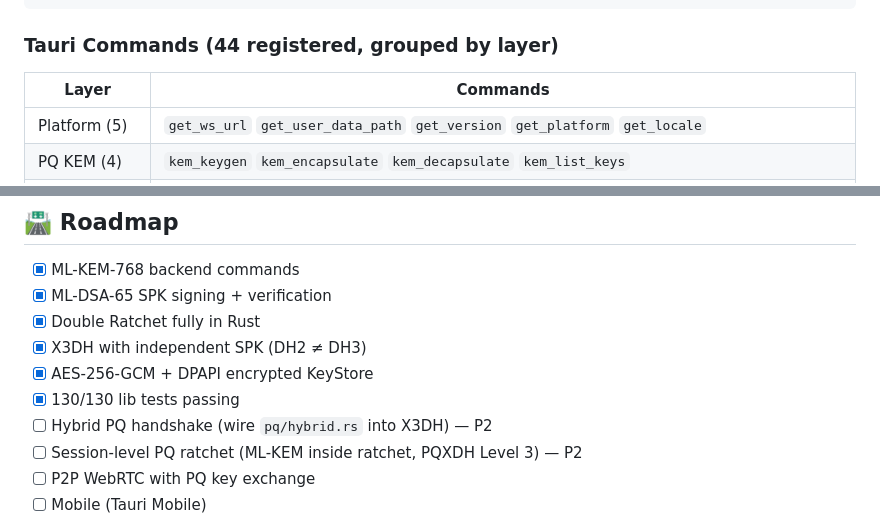
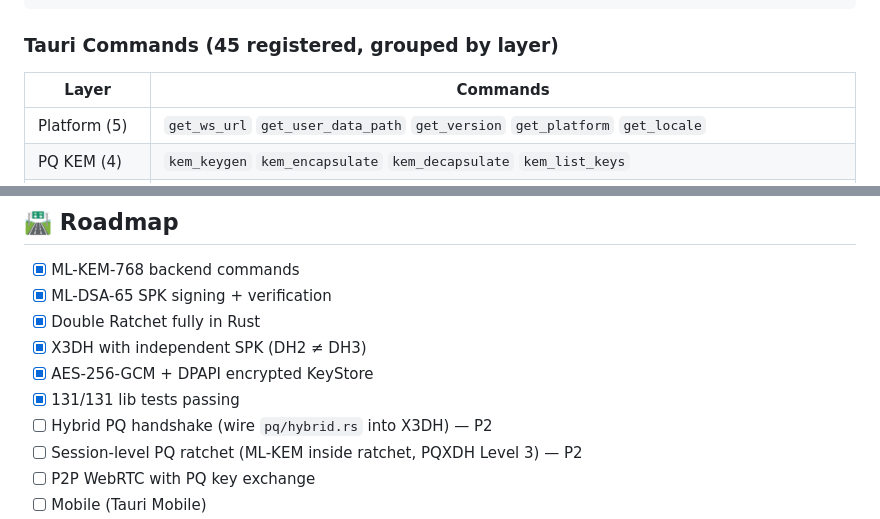
Before and after one commit to Lennonhaha/fibemate-tauri, a Markdown page: README.md, 2 parts joined by grey strips. Rendered like a GitHub page.

````diff
--- a/README.md
+++ b/README.md
@@ -187,7 +187,7 @@ fibemate-tauri/
 └── package.json
 ```
 
-### Tauri Commands (44 registered, grouped by layer)
+### Tauri Commands (45 registered, grouped by layer)
 
 | Layer | Commands |
 |-------|----------|
@@ -245,7 +245,7 @@ fibemate-tauri/
 - [x] Double Ratchet fully in Rust
 - [x] X3DH with independent SPK (DH2 ≠ DH3)
 - [x] AES-256-GCM + DPAPI encrypted KeyStore
-- [x] 130/130 lib tests passing
+- [x] 131/131 lib tests passing
 - [ ] Hybrid PQ handshake (wire `pq/hybrid.rs` into X3DH) — P2
 - [ ] Session-level PQ ratchet (ML-KEM inside ratchet, PQXDH Level 3) — P2
 - [ ] P2P WebRTC with PQ key exchange
````
Also changed, not shown: other parts of README.md (+5 -5 lines).
